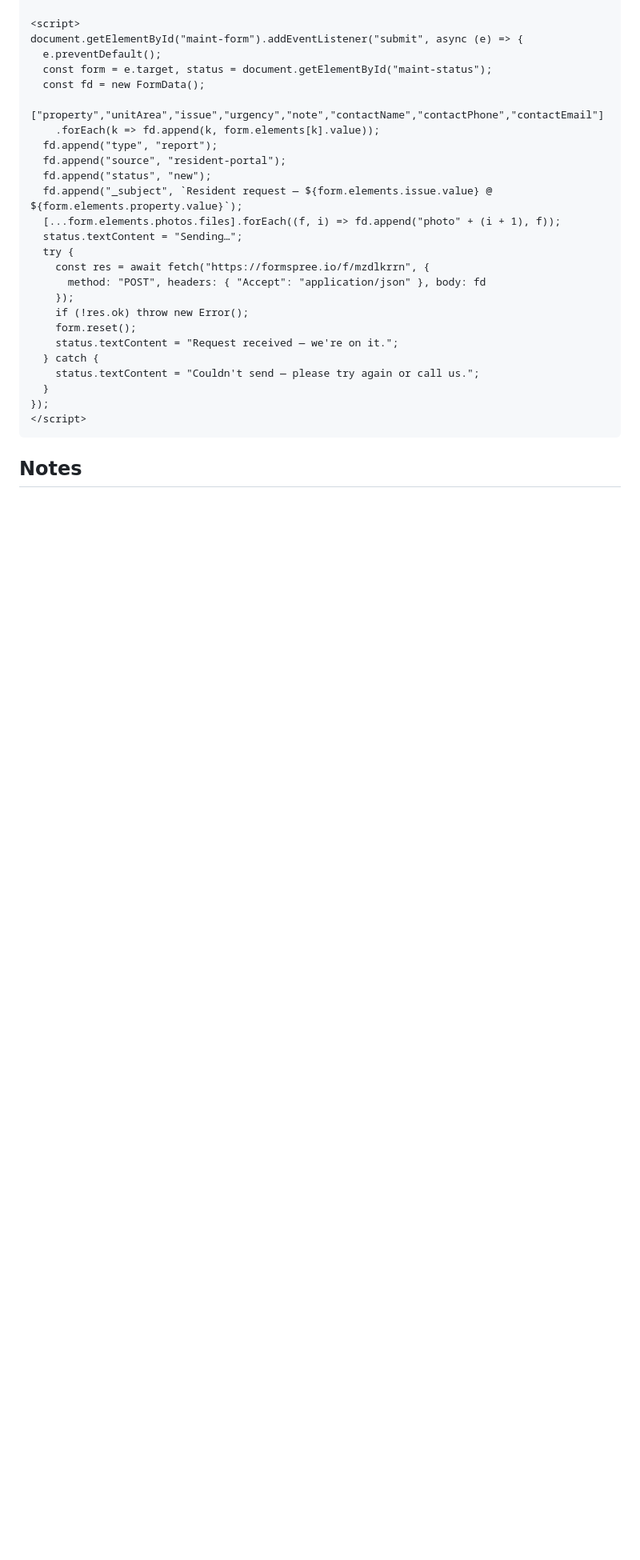
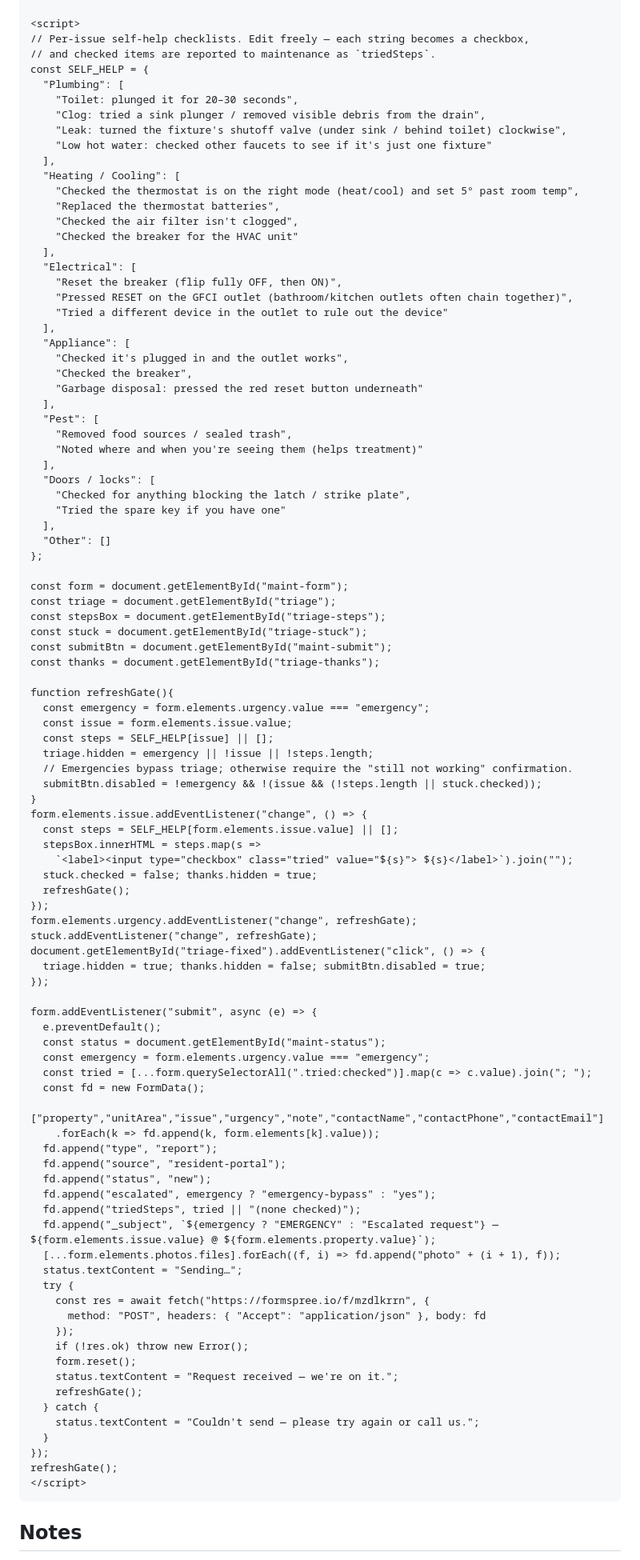
Before and after one commit to eliots92/JoeCantino, a Markdown page: resident-portal-integration.md, the part around one of its changes. Shown at 80% size. Rendered like a GitHub page; blank space fills up the shorter version.

Commit message:
Resident portal: triage gate so only escalated requests reach maintenance
- Snippet now shows per-issue self-help checks (plunge, breaker/GFCI
  reset, thermostat batteries, etc.); submit unlocks only after the
  tenant confirms the checks didn't fix it. 'That fixed it' ends the
  flow with no submission.
- Emergencies bypass triage and submit immediately, flagged EMERGENCY.
- Submissions carry escalated + triedSteps so the tech knows what was
  already attempted; field contract updated to match.

Co-Authored-By: Claude Fable 5 <noreply@anthropic.com>
Claude-Session: https://claude.ai/code/session_01WevTbvrTwRL229qDCSgiSh

````diff
--- a/resident-portal-integration.md
+++ b/resident-portal-integration.md
@@ -70,16 +99,84 @@ A self-contained request form for the resident site — paste and restyle as nee
 </form>
 
 <script>
-document.getElementById("maint-form").addEventListener("submit", async (e) => {
+// Per-issue self-help checklists. Edit freely — each string becomes a checkbox,
+// and checked items are reported to maintenance as `triedSteps`.
+const SELF_HELP = {
+  "Plumbing": [
+    "Toilet: plunged it for 20–30 seconds",
+    "Clog: tried a sink plunger / removed visible debris from the drain",
+    "Leak: turned the fixture's shutoff valve (under sink / behind toilet) clockwise",
+    "Low hot water: checked other faucets to see if it's just one fixture"
+  ],
+  "Heating / Cooling": [
+    "Checked the thermostat is on the right mode (heat/cool) and set 5° past room temp",
+    "Replaced the thermostat batteries",
+    "Checked the air filter isn't clogged",
+    "Checked the breaker for the HVAC unit"
+  ],
+  "Electrical": [
+    "Reset the breaker (flip fully OFF, then ON)",
+    "Pressed RESET on the GFCI outlet (bathroom/kitchen outlets often chain together)",
+    "Tried a different device in the outlet to rule out the device"
+  ],
+  "Appliance": [
+    "Checked it's plugged in and the outlet works",
+    "Checked the breaker",
+    "Garbage disposal: pressed the red reset button underneath"
+  ],
+  "Pest": [
+    "Removed food sources / sealed trash",
+    "Noted where and when you're seeing them (helps treatment)"
+  ],
+  "Doors / locks": [
+    "Checked for anything blocking the latch / strike plate",
+    "Tried the spare key if you have one"
+  ],
+  "Other": []
+};
+
+const form = document.getElementById("maint-form");
+const triage = document.getElementById("triage");
+const stepsBox = document.getElementById("triage-steps");
+const stuck = document.getElementById("triage-stuck");
+const submitBtn = document.getElementById("maint-submit");
+const thanks = document.getElementById("triage-thanks");
+
+function refreshGate(){
+  const emergency = form.elements.urgency.value === "emergency";
+  const issue = form.elements.issue.value;
+  const steps = SELF_HELP[issue] || [];
+  triage.hidden = emergency || !issue || !steps.length;
+  // Emergencies bypass triage; otherwise require the "still not working" confirmation.
+  submitBtn.disabled = !emergency && !(issue && (!steps.length || stuck.checked));
+}
+form.elements.issue.addEventListener("change", () => {
+  const steps = SELF_HELP[form.elements.issue.value] || [];
+  stepsBox.innerHTML = steps.map(s =>
+    `<label><input type="checkbox" class="tried" value="${s}"> ${s}</label>`).join("");
+  stuck.checked = false; thanks.hidden = true;
+  refreshGate();
+});
+form.elements.urgency.addEventListener("change", refreshGate);
+stuck.addEventListener("change", refreshGate);
+document.getElementById("triage-fixed").addEventListener("click", () => {
+  triage.hidden = true; thanks.hidden = false; submitBtn.disabled = true;
+});
+
+form.addEventListener("submit", async (e) => {
   e.preventDefault();
-  const form = e.target, status = document.getElementById("maint-status");
+  const status = document.getElementById("maint-status");
+  const emergency = form.elements.urgency.value === "emergency";
+  const tried = [...form.querySelectorAll(".tried:checked")].map(c => c.value).join("; ");
   const fd = new FormData();
   ["property","unitArea","issue","urgency","note","contactName","contactPhone","contactEmail"]
     .forEach(k => fd.append(k, form.elements[k].value));
   fd.append("type", "report");
   fd.append("source", "resident-portal");
   fd.append("status", "new");
-  fd.append("_subject", `Resident request — ${form.elements.issue.value} @ ${form.elements.property.value}`);
+  fd.append("escalated", emergency ? "emergency-bypass" : "yes");
+  fd.append("triedSteps", tried || "(none checked)");
+  fd.append("_subject", `${emergency ? "EMERGENCY" : "Escalated request"} — ${form.elements.issue.value} @ ${form.elements.property.value}`);
   [...form.elements.photos.files].forEach((f, i) => fd.append("photo" + (i + 1), f));
   status.textContent = "Sending…";
   try {
@@ -89,10 +186,12 @@ document.getElementById("maint-form").addEventListener("submit", async (e) => {
     if (!res.ok) throw new Error();
     form.reset();
     status.textContent = "Request received — we're on it.";
+    refreshGate();
   } catch {
     status.textContent = "Couldn't send — please try again or call us.";
   }
 });
+refreshGate();
 </script>
 ```
 
````
Also changed, not shown: other parts of resident-portal-integration.md (+33 -4 lines).
